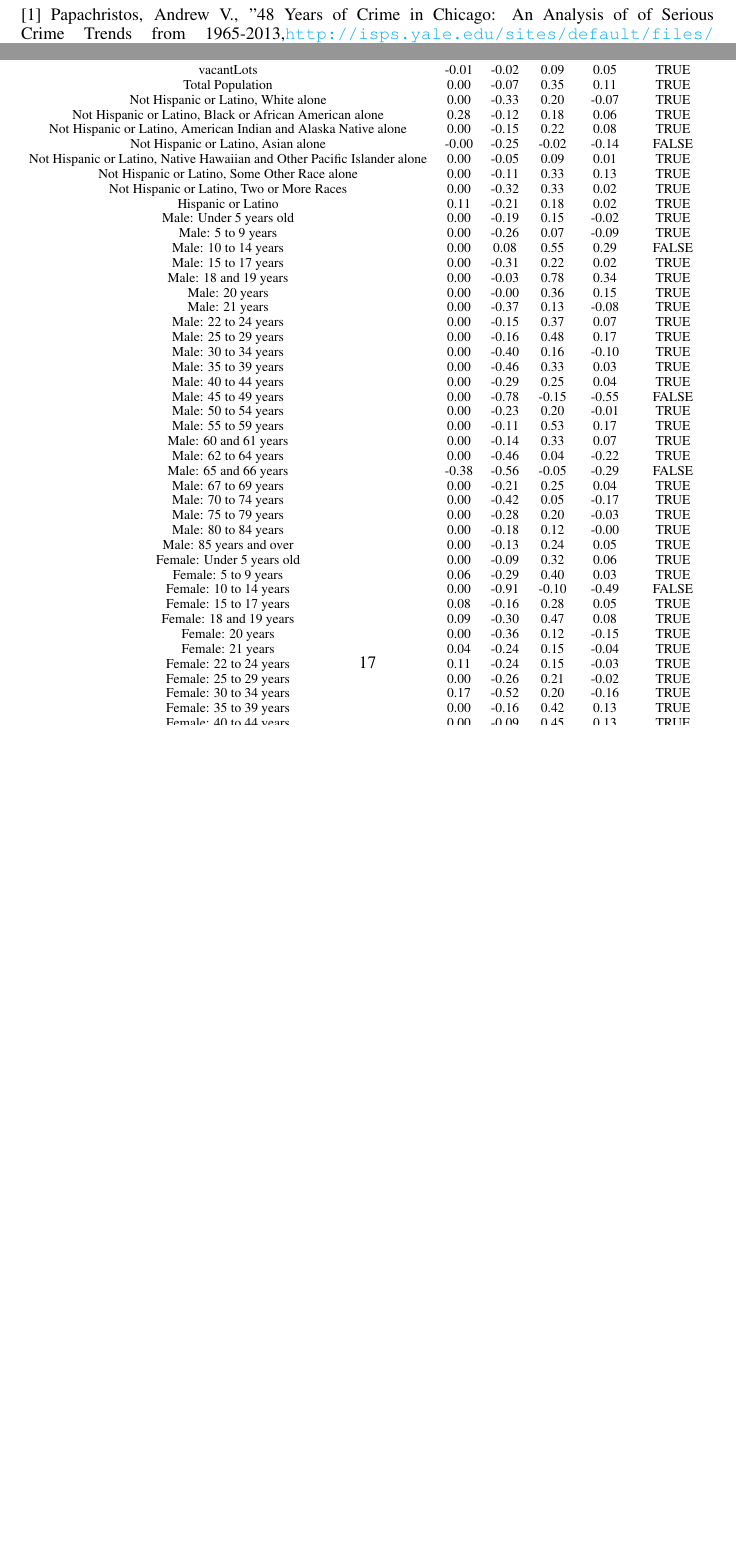
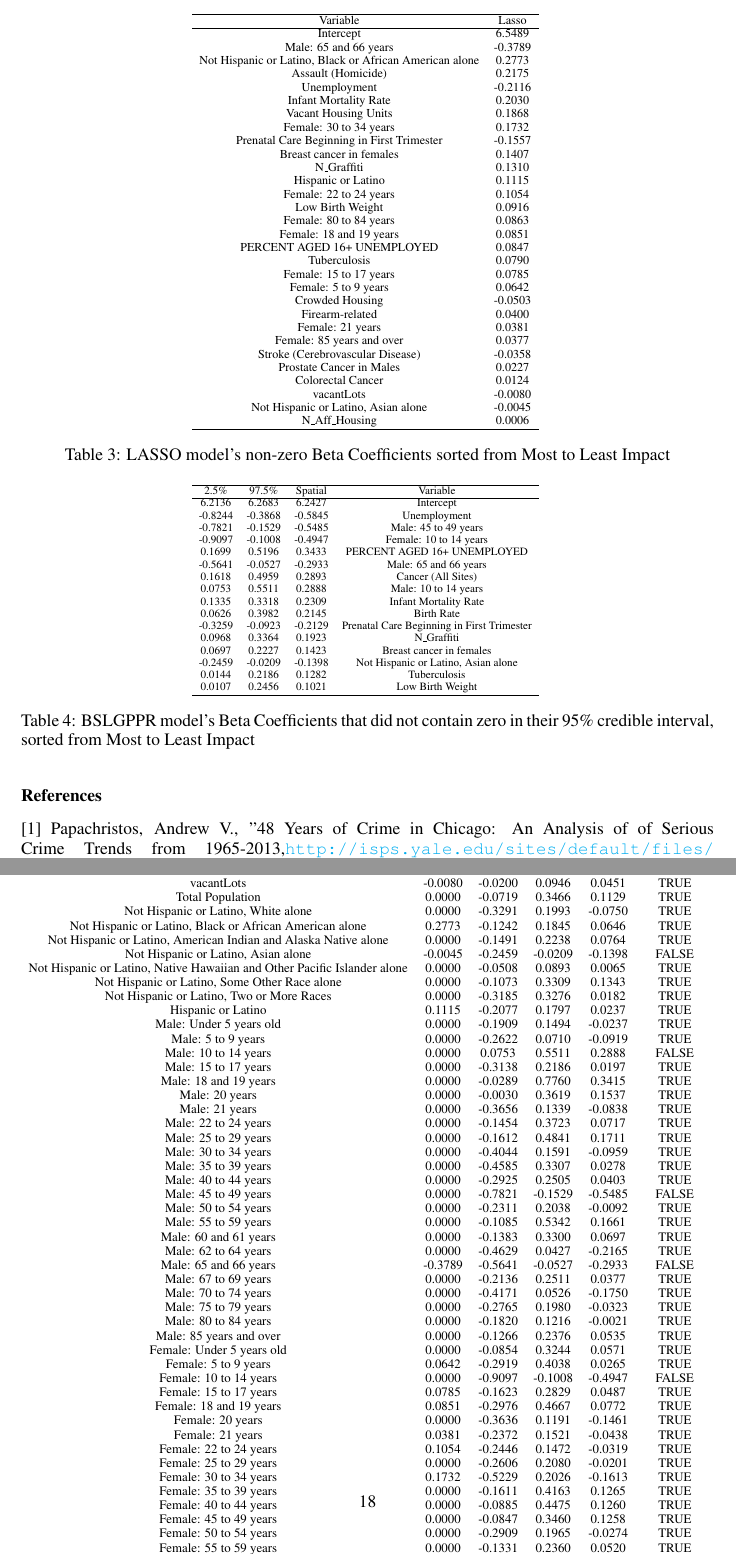
Before and after one commit to EEPlei/Americas-Warzone-Class-Project, a LaTeX document (write_up/Americas_Warzone.tex): two parts of pages 7 and 17 of 17 before the commit and two parts of pages 7 and 18 of 18 after it, joined at a grey line, cut at the place of the change, the shorter picture padded with empty space. Compiled offline with pdfLaTeX.

```diff
--- a/write_up/Americas_Warzone.tex
+++ b/write_up/Americas_Warzone.tex
@@ -280,0 +292,62 @@
+  Not Hispanic or Latino, Black or African American alone & 0.2773 \\
+  Assault (Homicide) & 0.2175 \\
+  Unemployment & -0.2116 \\
+  Infant Mortality Rate & 0.2030 \\
+  Vacant Housing Units & 0.1868 \\
+  Female: 30 to 34 years & 0.1732 \\
+  Prenatal Care Beginning in First Trimester & -0.1557 \\
+  Breast cancer in females & 0.1407 \\
+  N\_Graffiti & 0.1310 \\
+  Hispanic or Latino & 0.1115 \\
+  Female: 22 to 24 years & 0.1054 \\
+  Low Birth Weight & 0.0916 \\
+  Female: 80 to 84 years & 0.0863 \\
+  Female: 18 and 19 years & 0.0851 \\
+  PERCENT AGED 16+ UNEMPLOYED & 0.0847 \\
+  Tuberculosis & 0.0790 \\
+  Female: 15 to 17 years & 0.0785 \\
+  Female: 5 to 9 years & 0.0642 \\
+  Crowded Housing & -0.0503 \\
+  Firearm-related & 0.0400 \\
+  Female: 21 years & 0.0381 \\
+  Female: 85 years and over & 0.0377 \\
+  Stroke (Cerebrovascular Disease) & -0.0358 \\
+  Prostate Cancer in Males & 0.0227 \\
+  Colorectal Cancer & 0.0124 \\
+  vacantLots & -0.0080 \\
+  Not Hispanic or Latino, Asian alone & -0.0045 \\
+  N\_Aff\_Housing & 0.0006 \\
+   \hline
+\end{tabular}
+\end{adjustbox}
+\caption{LASSO model's non-zero Beta Coefficients sorted from Most to Least Impact}
+\label{table:lassoBetaNonZero}
+\end{table}
+
+\begin{table}[h]
+\centering
+\begin{adjustbox}{width = 0.5\textwidth}
+\begin{tabular}{cccc}
+  \hline
+2.5\% & 97.5\% & Spatial & Variable \\
+  \hline
+6.2136 & 6.2683 & 6.2427 & Intercept \\
+  -0.8244 & -0.3868 & -0.5845 & Unemployment \\
+  -0.7821 & -0.1529 & -0.5485 & Male: 45 to 49 years \\
+  -0.9097 & -0.1008 & -0.4947 & Female: 10 to 14 years \\
+  0.1699 & 0.5196 & 0.3433 & PERCENT AGED 16+ UNEMPLOYED \\
+  -0.5641 & -0.0527 & -0.2933 & Male: 65 and 66 years \\
+  0.1618 & 0.4959 & 0.2893 & Cancer (All Sites) \\
+  0.0753 & 0.5511 & 0.2888 & Male: 10 to 14 years \\
+  0.1335 & 0.3318 & 0.2309 & Infant Mortality Rate \\
+  0.0626 & 0.3982 & 0.2145 & Birth Rate \\
+  -0.3259 & -0.0923 & -0.2129 & Prenatal Care Beginning in First Trimester \\
+  0.0968 & 0.3364 & 0.1923 & N\_Graffiti \\
+  0.0697 & 0.2227 & 0.1423 & Breast cancer in females \\
+  -0.2459 & -0.0209 & -0.1398 & Not Hispanic or Latino, Asian alone \\
+  0.0144 & 0.2186 & 0.1282 & Tuberculosis \\
+  0.0107 & 0.2456 & 0.1021 & Low Birth Weight \\
+   \hline
+\end{tabular}
+\end{adjustbox}
+\caption{BSLGPPR model's Beta Coefficients that did not contain zero in their 95\% credible interval, sorted from Most to Least Impact}
@@ -590,63 +635,0 @@
-  Not Hispanic or Latino, Black or African American alone & 0.28 & -0.12 & 0.18 & 0.06 & TRUE \\
-  Not Hispanic or Latino, American Indian and Alaska Native alone & 0.00 & -0.15 & 0.22 & 0.08 & TRUE \\
-  Not Hispanic or Latino, Asian alone & -0.00 & -0.25 & -0.02 & -0.14 & FALSE \\
-  Not Hispanic or Latino, Native Hawaiian and Other Pacific Islander alone & 0.00 & -0.05 & 0.09 & 0.01 & TRUE \\
-  Not Hispanic or Latino, Some Other Race alone & 0.00 & -0.11 & 0.33 & 0.13 & TRUE \\
-  Not Hispanic or Latino, Two or More Races & 0.00 & -0.32 & 0.33 & 0.02 & TRUE \\
-  Hispanic or Latino & 0.11 & -0.21 & 0.18 & 0.02 & TRUE \\
-  Male: Under 5 years old & 0.00 & -0.19 & 0.15 & -0.02 & TRUE \\
-  Male: 5 to 9 years & 0.00 & -0.26 & 0.07 & -0.09 & TRUE \\
-  Male: 10 to 14 years & 0.00 & 0.08 & 0.55 & 0.29 & FALSE \\
-  Male: 15 to 17 years & 0.00 & -0.31 & 0.22 & 0.02 & TRUE \\
-  Male: 18 and 19 years & 0.00 & -0.03 & 0.78 & 0.34 & TRUE \\
-  Male: 20 years & 0.00 & -0.00 & 0.36 & 0.15 & TRUE \\
-  Male: 21 years & 0.00 & -0.37 & 0.13 & -0.08 & TRUE \\
-  Male: 22 to 24 years & 0.00 & -0.15 & 0.37 & 0.07 & TRUE \\
-  Male: 25 to 29 years & 0.00 & -0.16 & 0.48 & 0.17 & TRUE \\
-  Male: 30 to 34 years & 0.00 & -0.40 & 0.16 & -0.10 & TRUE \\
-  Male: 35 to 39 years & 0.00 & -0.46 & 0.33 & 0.03 & TRUE \\
-  Male: 40 to 44 years & 0.00 & -0.29 & 0.25 & 0.04 & TRUE \\
-  Male: 45 to 49 years & 0.00 & -0.78 & -0.15 & -0.55 & FALSE \\
-  Male: 50 to 54 years & 0.00 & -0.23 & 0.20 & -0.01 & TRUE \\
-  Male: 55 to 59 years & 0.00 & -0.11 & 0.53 & 0.17 & TRUE \\
-  Male: 60 and 61 years & 0.00 & -0.14 & 0.33 & 0.07 & TRUE \\
-  Male: 62 to 64 years & 0.00 & -0.46 & 0.04 & -0.22 & TRUE \\
-  Male: 65 and 66 years & -0.38 & -0.56 & -0.05 & -0.29 & FALSE \\
-  Male: 67 to 69 years & 0.00 & -0.21 & 0.25 & 0.04 & TRUE \\
-  Male: 70 to 74 years & 0.00 & -0.42 & 0.05 & -0.17 & TRUE \\
-  Male: 75 to 79 years & 0.00 & -0.28 & 0.20 & -0.03 & TRUE \\
-  Male: 80 to 84 years & 0.00 & -0.18 & 0.12 & -0.00 & TRUE \\
-  Male: 85 years and over & 0.00 & -0.13 & 0.24 & 0.05 & TRUE \\
-  Female: Under 5 years old & 0.00 & -0.09 & 0.32 & 0.06 & TRUE \\
-  Female: 5 to 9 years & 0.06 & -0.29 & 0.40 & 0.03 & TRUE \\
-  Female: 10 to 14 years & 0.00 & -0.91 & -0.10 & -0.49 & FALSE \\
-  Female: 15 to 17 years & 0.08 & -0.16 & 0.28 & 0.05 & TRUE \\
-  Female: 18 and 19 years & 0.09 & -0.30 & 0.47 & 0.08 & TRUE \\
-  Female: 20 years & 0.00 & -0.36 & 0.12 & -0.15 & TRUE \\
-  Female: 21 years & 0.04 & -0.24 & 0.15 & -0.04 & TRUE \\
-  Female: 22 to 24 years & 0.11 & -0.24 & 0.15 & -0.03 & TRUE \\
-  Female: 25 to 29 years & 0.00 & -0.26 & 0.21 & -0.02 & TRUE \\
-  Female: 30 to 34 years & 0.17 & -0.52 & 0.20 & -0.16 & TRUE \\
-  Female: 35 to 39 years & 0.00 & -0.16 & 0.42 & 0.13 & TRUE \\
-  Female: 40 to 44 years & 0.00 & -0.09 & 0.45 & 0.13 & TRUE \\
-  Female: 45 to 49 years & 0.00 & -0.08 & 0.35 & 0.13 & TRUE \\
-  Female: 50 to 54 years & 0.00 & -0.29 & 0.20 & -0.03 & TRUE \\
-  Female: 55 to 59 years & 0.00 & -0.13 & 0.24 & 0.05 & TRUE \\
-  Female: 60 and 61 years & 0.00 & -0.12 & 0.51 & 0.23 & TRUE \\
-  Female: 62 to 64 years & 0.00 & -0.36 & 0.16 & -0.12 & TRUE \\
-  Female: 65 and 66 years & 0.00 & -0.18 & 0.41 & 0.11 & TRUE \\
-  Female: 67 to 69 years & 0.00 & -0.21 & 0.34 & 0.13 & TRUE \\
-  Female: 70 to 74 years & 0.00 & -0.28 & 0.20 & -0.05 & TRUE \\
-  Female: 75 to 79 years & 0.00 & -0.24 & 0.24 & -0.06 & TRUE \\
-  Female: 80 to 84 years & 0.09 & -0.11 & 0.42 & 0.13 & TRUE \\
-  Female: 85 years and over & 0.04 & -0.19 & 0.16 & -0.01 & TRUE \\
-  Median Age & 0.00 & -0.04 & 0.23 & 0.08 & TRUE \\
-  Total Households & 0.00 & -0.27 & 0.40 & 0.09 & TRUE \\
-  Average Household Size & 0.00 & -0.05 & 0.21 & 0.07 & TRUE \\
-  Total Housing Units & 0.00 & -0.09 & 0.99 & 0.39 & TRUE \\
-  Occupied Housing Units & 0.00 & -0.45 & 0.13 & -0.14 & TRUE \\
-  Vacant Housing Units & 0.19 & -0.35 & 0.05 & -0.15 & TRUE \\
-  Occupied Housing Units\_\_1 & 0.00 & -0.26 & 0.30 & 0.01 & TRUE \\
-  Owned with a mortgage or a loan & 0.00 & -0.16 & 0.66 & 0.24 & TRUE \\
-  Owned free and clear & 0.00 & -0.49 & 0.14 & -0.07 & TRUE \\
-  Renter occupied & 0.00 & -0.09 & 0.50 & 0.15 & TRUE \\
@@ -653,5 +674,69 @@
+  Not Hispanic or Latino, Black or African American alone & 0.2773 & -0.1242 & 0.1845 & 0.0646 & TRUE \\
+  Not Hispanic or Latino, American Indian and Alaska Native alone & 0.0000 & -0.1491 & 0.2238 & 0.0764 & TRUE \\
+  Not Hispanic or Latino, Asian alone & -0.0045 & -0.2459 & -0.0209 & -0.1398 & FALSE \\
+  Not Hispanic or Latino, Native Hawaiian and Other Pacific Islander alone & 0.0000 & -0.0508 & 0.0893 & 0.0065 & TRUE \\
+  Not Hispanic or Latino, Some Other Race alone & 0.0000 & -0.1073 & 0.3309 & 0.1343 & TRUE \\
+  Not Hispanic or Latino, Two or More Races & 0.0000 & -0.3185 & 0.3276 & 0.0182 & TRUE \\
+  Hispanic or Latino & 0.1115 & -0.2077 & 0.1797 & 0.0237 & TRUE \\
+  Male: Under 5 years old & 0.0000 & -0.1909 & 0.1494 & -0.0237 & TRUE \\
+  Male: 5 to 9 years & 0.0000 & -0.2622 & 0.0710 & -0.0919 & TRUE \\
+  Male: 10 to 14 years & 0.0000 & 0.0753 & 0.5511 & 0.2888 & FALSE \\
+  Male: 15 to 17 years & 0.0000 & -0.3138 & 0.2186 & 0.0197 & TRUE \\
+  Male: 18 and 19 years & 0.0000 & -0.0289 & 0.7760 & 0.3415 & TRUE \\
+  Male: 20 years & 0.0000 & -0.0030 & 0.3619 & 0.1537 & TRUE \\
+  Male: 21 years & 0.0000 & -0.3656 & 0.1339 & -0.0838 & TRUE \\
+  Male: 22 to 24 years & 0.0000 & -0.1454 & 0.3723 & 0.0717 & TRUE \\
+  Male: 25 to 29 years & 0.0000 & -0.1612 & 0.4841 & 0.1711 & TRUE \\
+  Male: 30 to 34 years & 0.0000 & -0.4044 & 0.1591 & -0.0959 & TRUE \\
+  Male: 35 to 39 years & 0.0000 & -0.4585 & 0.3307 & 0.0278 & TRUE \\
+  Male: 40 to 44 years & 0.0000 & -0.2925 & 0.2505 & 0.0403 & TRUE \\
+  Male: 45 to 49 years & 0.0000 & -0.7821 & -0.1529 & -0.5485 & FALSE \\
+  Male: 50 to 54 years & 0.0000 & -0.2311 & 0.2038 & -0.0092 & TRUE \\
+  Male: 55 to 59 years & 0.0000 & -0.1085 & 0.5342 & 0.1661 & TRUE \\
+  Male: 60 and 61 years & 0.0000 & -0.1383 & 0.3300 & 0.0697 & TRUE \\
+  Male: 62 to 64 years & 0.0000 & -0.4629 & 0.0427 & -0.2165 & TRUE \\
+  Male: 65 and 66 years & -0.3789 & -0.5641 & -0.0527 & -0.2933 & FALSE \\
+  Male: 67 to 69 years & 0.0000 & -0.2136 & 0.2511 & 0.0377 & TRUE \\
+  Male: 70 to 74 years & 0.0000 & -0.4171 & 0.0526 & -0.1750 & TRUE \\
+  Male: 75 to 79 years & 0.0000 & -0.2765 & 0.1980 & -0.0323 & TRUE \\
+  Male: 80 to 84 years & 0.0000 & -0.1820 & 0.1216 & -0.0021 & TRUE \\
+  Male: 85 years and over & 0.0000 & -0.1266 & 0.2376 & 0.0535 & TRUE \\
+  Female: Under 5 years old & 0.0000 & -0.0854 & 0.3244 & 0.0571 & TRUE \\
+  Female: 5 to 9 years & 0.0642 & -0.2919 & 0.4038 & 0.0265 & TRUE \\
+  Female: 10 to 14 years & 0.0000 & -0.9097 & -0.1008 & -0.4947 & FALSE \\
+  Female: 15 to 17 years & 0.0785 & -0.1623 & 0.2829 & 0.0487 & TRUE \\
+  Female: 18 and 19 years & 0.0851 & -0.2976 & 0.4667 & 0.0772 & TRUE \\
+  Female: 20 years & 0.0000 & -0.3636 & 0.1191 & -0.1461 & TRUE \\
+  Female: 21 years & 0.0381 & -0.2372 & 0.1521 & -0.0438 & TRUE \\
+  Female: 22 to 24 years & 0.1054 & -0.2446 & 0.1472 & -0.0319 & TRUE \\
+  Female: 25 to 29 years & 0.0000 & -0.2606 & 0.2080 & -0.0201 & TRUE \\
+  Female: 30 to 34 years & 0.1732 & -0.5229 & 0.2026 & -0.1613 & TRUE \\
+  Female: 35 to 39 years & 0.0000 & -0.1611 & 0.4163 & 0.1265 & TRUE \\
+  Female: 40 to 44 years & 0.0000 & -0.0885 & 0.4475 & 0.1260 & TRUE \\
+  Female: 45 to 49 years & 0.0000 & -0.0847 & 0.3460 & 0.1258 & TRUE \\
+  Female: 50 to 54 years & 0.0000 & -0.2909 & 0.1965 & -0.0274 & TRUE \\
+  Female: 55 to 59 years & 0.0000 & -0.1331 & 0.2360 & 0.0520 & TRUE \\
+  Female: 60 and 61 years & 0.0000 & -0.1194 & 0.5062 & 0.2276 & TRUE \\
+  Female: 62 to 64 years & 0.0000 & -0.3584 & 0.1626 & -0.1239 & TRUE \\
+  Female: 65 and 66 years & 0.0000 & -0.1784 & 0.4086 & 0.1105 & TRUE \\
+  Female: 67 to 69 years & 0.0000 & -0.2072 & 0.3396 & 0.1342 & TRUE \\
+  Female: 70 to 74 years & 0.0000 & -0.2815 & 0.2031 & -0.0507 & TRUE \\
+  Female: 75 to 79 years & 0.0000 & -0.2354 & 0.2365 & -0.0560 & TRUE \\
+  Female: 80 to 84 years & 0.0863 & -0.1139 & 0.4210 & 0.1324 & TRUE \\
+  Female: 85 years and over & 0.0377 & -0.1938 & 0.1619 & -0.0117 & TRUE \\
+  Median Age & 0.0000 & -0.0419 & 0.2316 & 0.0797 & TRUE \\
+  Total Households & 0.0000 & -0.2695 & 0.3955 & 0.0862 & TRUE \\
+  Average Household Size & 0.0000 & -0.0545 & 0.2095 & 0.0747 & TRUE \\
+  Total Housing Units & 0.0000 & -0.0947 & 0.9917 & 0.3907 & TRUE \\
+  Occupied Housing Units & 0.0000 & -0.4459 & 0.1310 & -0.1418 & TRUE \\
+  Vacant Housing Units & 0.1868 & -0.3502 & 0.0549 & -0.1469 & TRUE \\
+  Occupied Housing Units\_\_1 & 0.0000 & -0.2624 & 0.2954 & 0.0121 & TRUE \\
+  Owned with a mortgage or a loan & 0.0000 & -0.1566 & 0.6600 & 0.2384 & TRUE \\
+  Owned free and clear & 0.0000 & -0.4927 & 0.1434 & -0.0713 & TRUE \\
+  Renter occupied & 0.0000 & -0.0892 & 0.5038 & 0.1460 & TRUE \\
    \hline
 \end{tabular}
+
 \end{adjustbox}
 \caption{Beta Coefficients for LASSO and BSLGPPR Models}
 \label{table:betacoef}
```
Also changed, not shown: write_up/Americas_Warzone.pdf, write_up/Plots/results.pdf, write_up/Americas_Warzone.tex (100 more changed lines), 4 other files.
